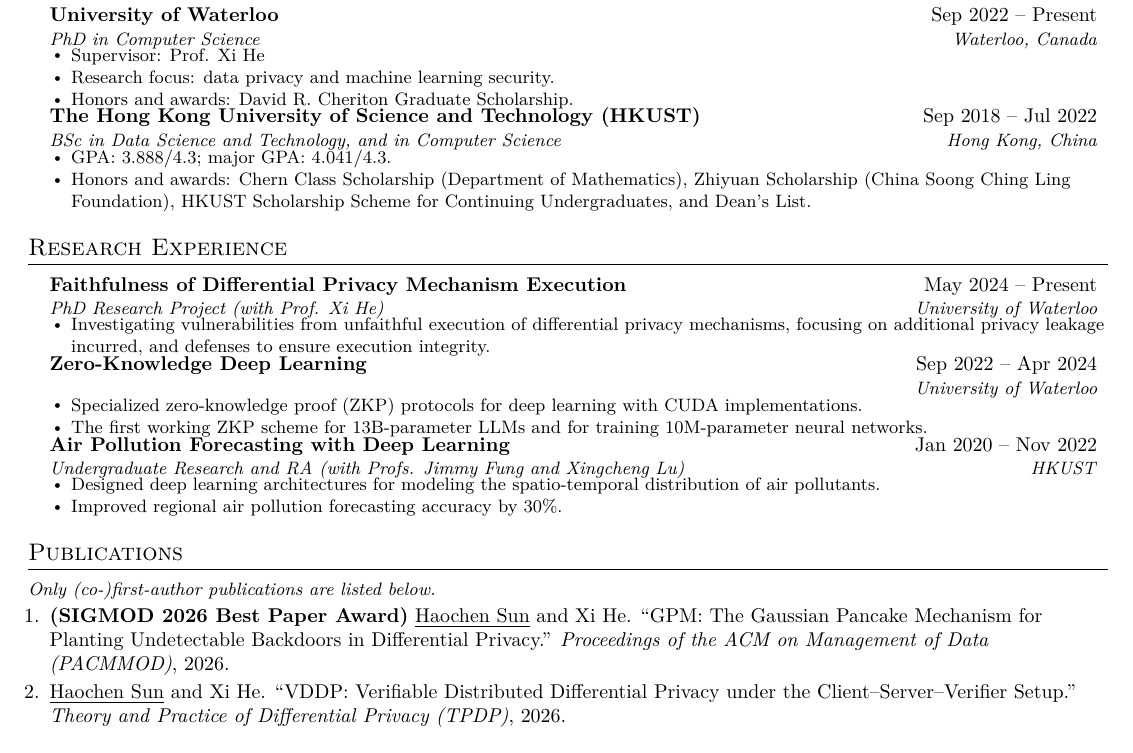
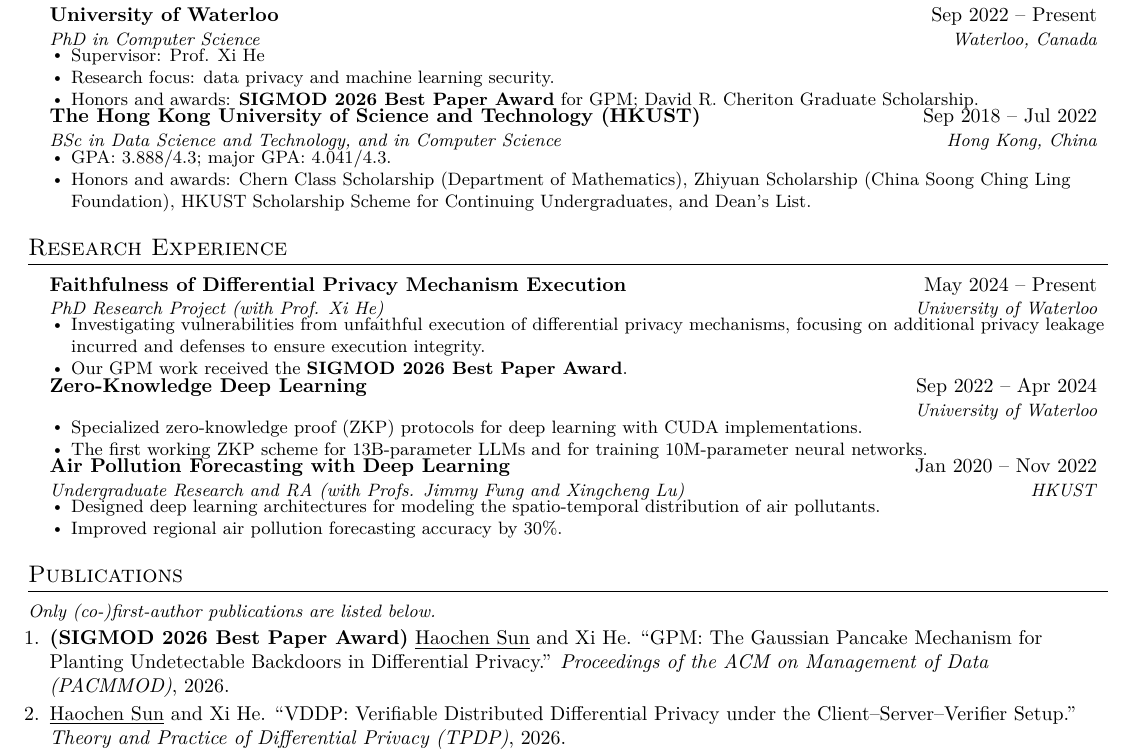
Before and after one commit to jvhs0706/jvhs0706.github.io, a LaTeX CV (cv.tex): part of the page, cut so that both start at the same text. Compiled offline with XeLaTeX.

Commit message:
Update personal website content at 2026-08-09, 17:47:00, from ubuntu2404-102

```diff
--- a/cv.tex
+++ b/cv.tex
@@ -100,7 +100,7 @@
       \resumeItemListStart
         \resumeItem{Supervisor: Prof. Xi He}
         \resumeItem{Research focus: data privacy and machine learning security.}
-        \resumeItem{Honors and awards: David R. Cheriton Graduate Scholarship.}
+        \resumeItem{Honors and awards: \textbf{SIGMOD 2026 Best Paper Award} for \hyperref[pub:gpm]{GPM}; David R. Cheriton Graduate Scholarship.}
       \resumeItemListEnd
 
     \resumeSubheading
@@ -120,7 +120,8 @@
       {Faithfulness of Differential Privacy Mechanism Execution}{May 2024 -- Present}
       {PhD Research Project (with Prof. Xi He)}{University of Waterloo}
       \resumeItemListStart
-        \resumeItem{Investigating vulnerabilities from unfaithful execution of differential privacy mechanisms, focusing on additional privacy leakage incurred, and defenses to ensure execution integrity.}
+        \resumeItem{Investigating vulnerabilities from unfaithful execution of differential privacy mechanisms, focusing on additional privacy leakage incurred and defenses to ensure execution integrity.}
+        \resumeItem{Our \hyperref[pub:gpm]{GPM} work received the \textbf{SIGMOD 2026 Best Paper Award}.}
       \resumeItemListEnd
 
     \resumeSubheading
@@ -145,7 +146,7 @@
 \section{Publications}
 \textit{\small Only (co-)first-author publications are listed below.}
 \begin{enumerate}[leftmargin=0.15in, itemsep=2pt]
-  \item \textbf{(SIGMOD 2026 Best Paper Award)} \underline{Haochen Sun} and Xi He. ``GPM: The Gaussian Pancake Mechanism for Planting Undetectable Backdoors in Differential Privacy.'' \textit{Proceedings of the ACM on Management of Data (PACMMOD)}, 2026.
+  \item \label{pub:gpm} \textbf{(SIGMOD 2026 Best Paper Award)} \underline{Haochen Sun} and Xi He. ``GPM: The Gaussian Pancake Mechanism for Planting Undetectable Backdoors in Differential Privacy.'' \textit{Proceedings of the ACM on Management of Data (PACMMOD)}, 2026.
   \item \underline{Haochen Sun} and Xi He. ``VDDP: Verifiable Distributed Differential Privacy under the Client--Server--Verifier Setup.'' \textit{Theory and Practice of Differential Privacy (TPDP)}, 2026.
   \item Shufan Zhang\cofa, \underline{Haochen Sun}\cofa, Karl Knopf\cofa, Shubhankar Mohapatra, Wei Pang, Calvin Wang, Yingke Wang, Masoumeh Shafieinejad, David Emerson, and Xi He. ``FedDPSyn: Federated Tabular Data Synthesis with Computational Differential Privacy.'' \textit{Theory and Practice of Differential Privacy (TPDP)}, 2025.
   \item \underline{Haochen Sun}, Jason Li, and Hongyang Zhang. ``zkLLM: Zero-Knowledge Proofs for Large Language Models.'' \textit{ACM Conference on Computer and Communications Security (CCS)}, 2024.
```
Also changed, not shown: haochen-sun-cv.pdf, 1 other file.
